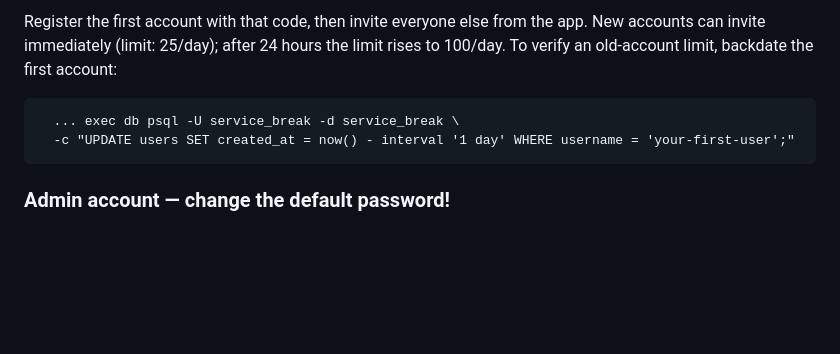
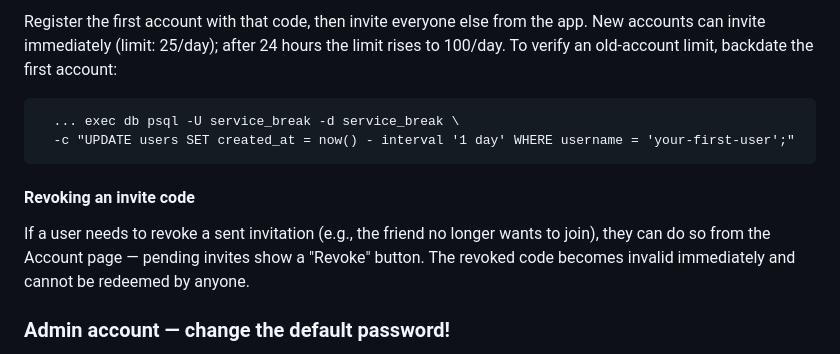
Before and after one commit to marcdurham/service-break, a Markdown page: DEPLOY.md, the part around the change. Rendered like a GitHub page; blank space fills up the shorter version.

Commit message:
docs: add invite revocation section to DEPLOY.md

````diff
--- a/DEPLOY.md
+++ b/DEPLOY.md
@@ -68,6 +68,13 @@ first account:
   -c "UPDATE users SET created_at = now() - interval '1 day' WHERE username = 'your-first-user';"
 ```
 
+#### Revoking an invite code
+
+If a user needs to revoke a sent invitation (e.g., the friend no longer
+wants to join), they can do so from the Account page — pending invites
+show a "Revoke" button. The revoked code becomes invalid immediately and
+cannot be redeemed by anyone.
+
 ### Admin account — change the default password!
 
 On first startup the backend creates an `admin` account with the default
````
